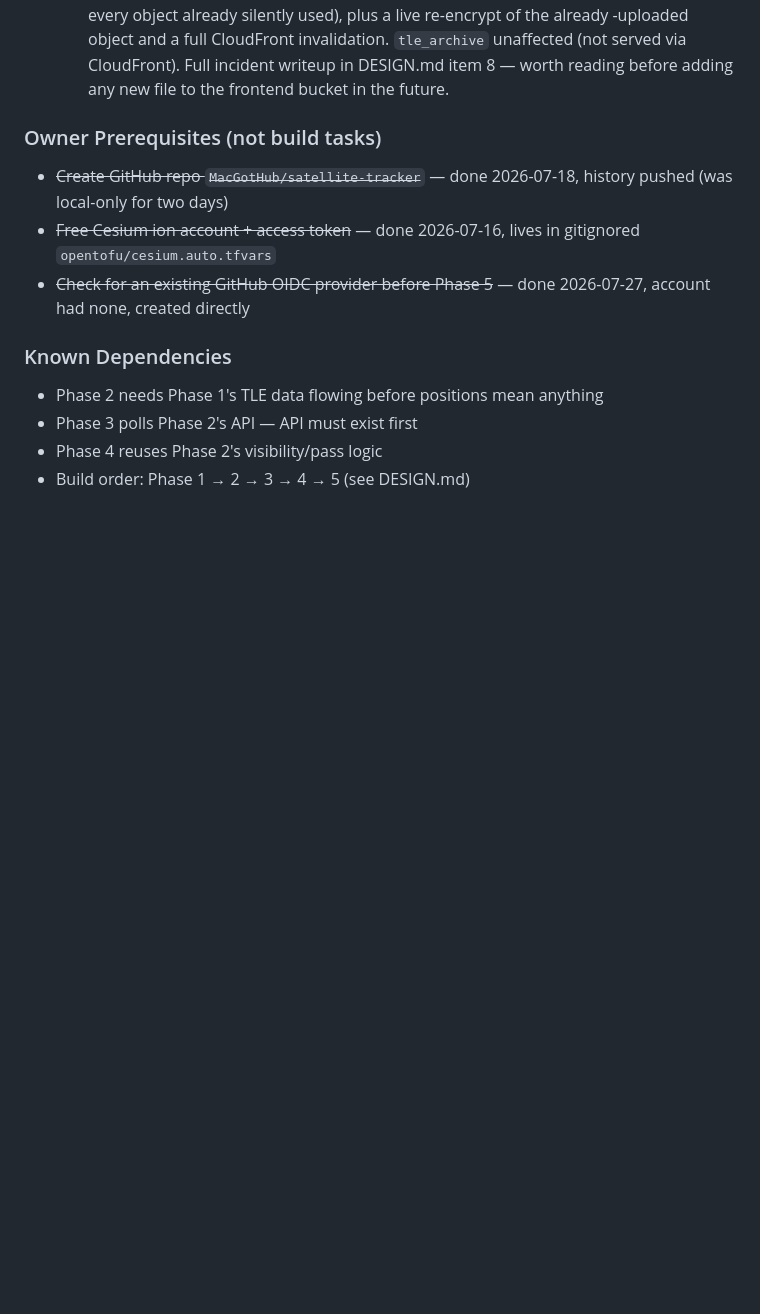
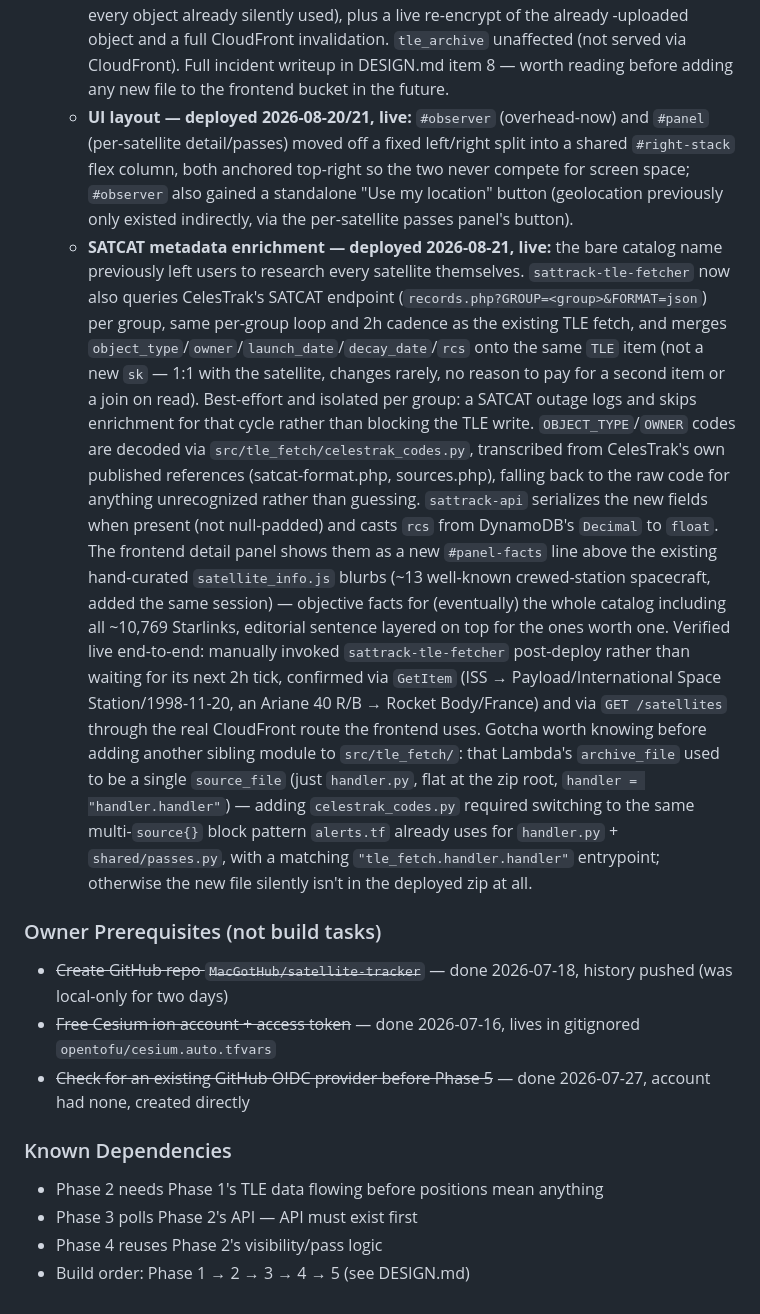
Before and after one commit to MacGotHub/satellite-tracker, a Markdown page: CLAUDE.md, the part around the change. Rendered like a GitHub page; blank space fills up the shorter version.

Commit message:
Log the layout restack and SATCAT enrichment work in CLAUDE.md (#24)
Documents both pieces shipped this session in the same status-log style
as every prior phase/backlog entry: the #right-stack layout change plus
the new geolocation button, and the full SATCAT enrichment pipeline
(fetch, API, frontend) including the archive_file gotcha worth knowing
before adding another sibling module to src/tle_fetch/.

Co-authored-by: Claude Sonnet 5 <noreply@anthropic.com>

```diff
--- a/CLAUDE.md
+++ b/CLAUDE.md
@@ -433,6 +433,45 @@ Estimates are Derek's own, evening/weekend pace with Claude Code.
     unaffected (not served via CloudFront). Full incident writeup in
     DESIGN.md item 8 — worth reading before adding any new file to the
     frontend bucket in the future.
+  - **UI layout — deployed 2026-08-20/21, live:** `#observer` (overhead-now)
+    and `#panel` (per-satellite detail/passes) moved off a fixed left/right
+    split into a shared `#right-stack` flex column, both anchored top-right
+    so the two never compete for screen space; `#observer` also gained a
+    standalone "Use my location" button (geolocation previously only
+    existed indirectly, via the per-satellite passes panel's button).
+  - **SATCAT metadata enrichment — deployed 2026-08-21, live:** the bare
+    catalog name previously left users to research every satellite
+    themselves. `sattrack-tle-fetcher` now also queries CelesTrak's SATCAT
+    endpoint (`records.php?GROUP=<group>&FORMAT=json`) per group, same
+    per-group loop and 2h cadence as the existing TLE fetch, and merges
+    `object_type`/`owner`/`launch_date`/`decay_date`/`rcs` onto the same
+    `TLE` item (not a new `sk` — 1:1 with the satellite, changes rarely,
+    no reason to pay for a second item or a join on read). Best-effort
+    and isolated per group: a SATCAT outage logs and skips enrichment for
+    that cycle rather than blocking the TLE write. `OBJECT_TYPE`/`OWNER`
+    codes are decoded via `src/tle_fetch/celestrak_codes.py`, transcribed
+    from CelesTrak's own published references (satcat-format.php,
+    sources.php), falling back to the raw code for anything unrecognized
+    rather than guessing. `sattrack-api` serializes the new fields when
+    present (not null-padded) and casts `rcs` from DynamoDB's `Decimal` to
+    `float`. The frontend detail panel shows them as a new `#panel-facts`
+    line above the existing hand-curated `satellite_info.js` blurbs
+    (~13 well-known crewed-station spacecraft, added the same session)
+    — objective facts for (eventually) the whole catalog including all
+    ~10,769 Starlinks, editorial sentence layered on top for the ones
+    worth one. Verified live end-to-end: manually invoked
+    `sattrack-tle-fetcher` post-deploy rather than waiting for its next
+    2h tick, confirmed via `GetItem` (ISS → Payload/International Space
+    Station/1998-11-20, an Ariane 40 R/B → Rocket Body/France) and via
+    `GET /satellites` through the real CloudFront route the frontend uses.
+    Gotcha worth knowing before adding another sibling module to
+    `src/tle_fetch/`: that Lambda's `archive_file` used to be a single
+    `source_file` (just `handler.py`, flat at the zip root, `handler =
+    "handler.handler"`) — adding `celestrak_codes.py` required switching
+    to the same multi-`source{}` block pattern `alerts.tf` already uses
+    for `handler.py` + `shared/passes.py`, with a matching
+    `"tle_fetch.handler.handler"` entrypoint; otherwise the new file
+    silently isn't in the deployed zip at all.
 
 ### Owner Prerequisites (not build tasks)
 - ~~Create GitHub repo `MacGotHub/satellite-tracker`~~ — done 2026-07-18,
```
